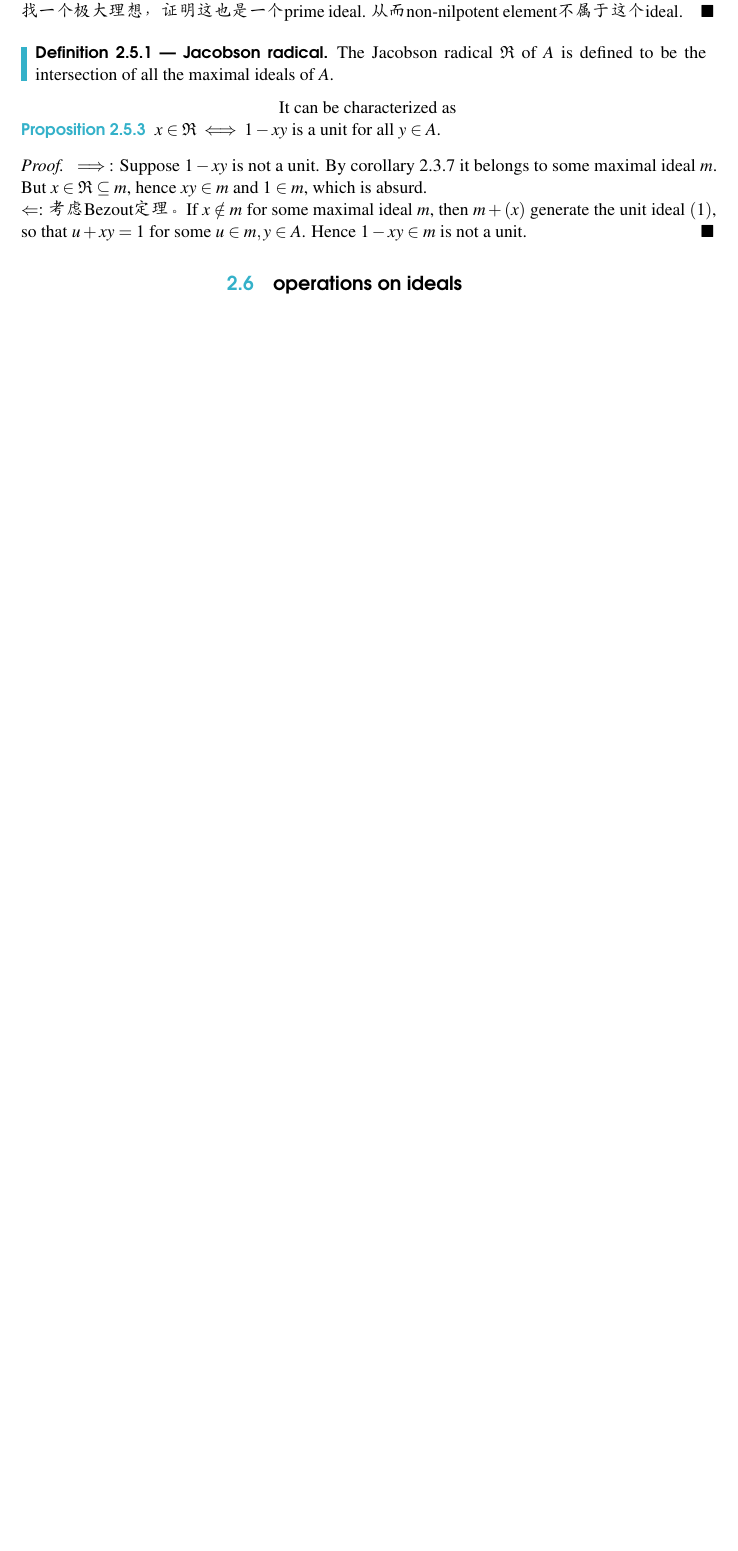
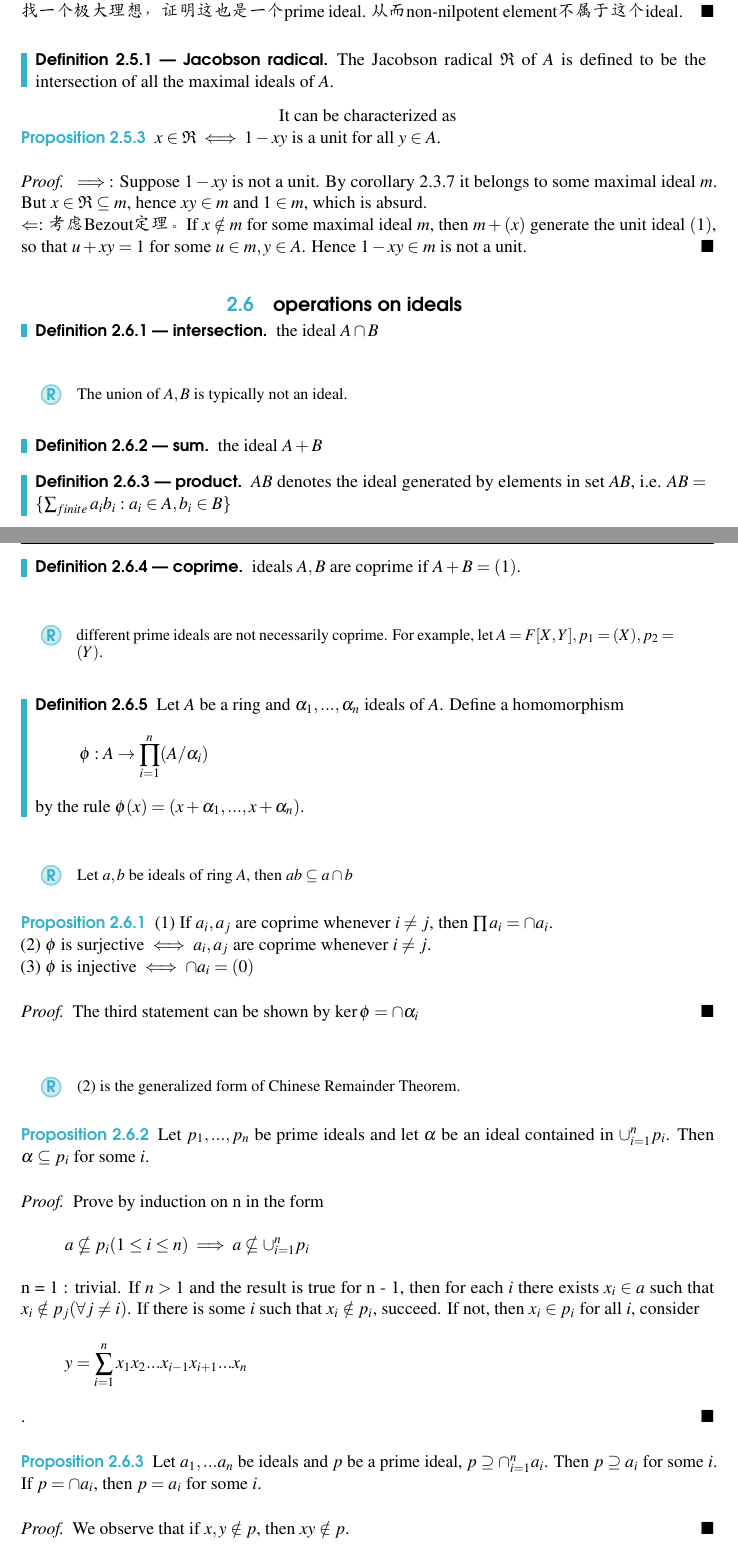
Before and after one commit to flaricy/algebra-notes, a LaTeX thesis (main.tex): part of page 17 of 19 before the commit and two parts of pages 17 and 18 of 21 after it, the two joined at a grey line, cut so that both start at the same text, the shorter picture padded with empty space. Compiled offline with pdfLaTeX.

Commit message:
operations on rings

```diff
--- a/main.tex
+++ b/main.tex
@@ -594,3 +595,65 @@ It can be characterized as
 \end{proof}
 
 \section{operations on ideals}
+\begin{definition}
+	[intersection] the ideal $A \cap B$
+\end{definition}
+\begin{remark}
+	The union of $A, B$ is typically not an ideal.
+\end{remark}
+
+\begin{definition}
+	[sum] the ideal $A + B$
+\end{definition}
+
+\begin{definition}
+	[product] $AB$ denotes the ideal generated by elements in set $AB$, i.e. $AB = \{\sum_{finite}a_ib_i : a_i \in A, b_i \in B\}$
+\end{definition}
+
+\begin{definition}
+	[coprime] ideals $A,B$ are coprime if $A + B = (1)$.
+\end{definition}
+\begin{remark}
+	different prime ideals are not necessarily coprime. For example, let $A = F[X, Y], p_1 = (X), p_2 = (Y)$.
+\end{remark}
+
+\begin{definition}
+	Let $A$ be a ring and $\alpha_1, ... ,\alpha_n$ ideals of $A$. Define a homomorphism
+\[\phi: A \to \prod_{i=1}^n(A/\alpha_i)\]
+by the rule $\phi(x) = (x+\alpha_1,...,x+\alpha_n)$.
+
+\end{definition}
+\begin{remark}
+	Let $a, b$ be ideals of ring $A$, then $ab \subseteq a \cap b$
+\end{remark}
+
+\begin{proposition}
+	(1) If $a_i, a_j$ are coprime whenever $i\neq j$, then $\prod a_i = \cap a_i$. \\
+	(2) $\phi$ is surjective $\iff$ $a_i, a_j$ are coprime whenever $i\neq j$. \\
+	(3) $\phi$ is injective $\iff$ $\cap a_i = (0)$
+\end{proposition}
+\begin{proof}
+	The third statement can be shown by $\ker \phi = \cap \alpha_i$
+\end{proof}
+\begin{remark}
+	(2) is the generalized form of Chinese Remainder Theorem.
+\end{remark}
+
+\begin{proposition}
+	Let $p_1, ... , p_n$ be prime ideals and let $\alpha$ be an ideal contained in $\cup_{i=1}^n p_i$. Then $\alpha \subseteq p_i$ for some $i$.
+\end{proposition}
+\begin{proof}
+	Prove by induction on n in the form
+	\[a \nsubseteq p_i (1\leq i \leq n) \implies a\nsubseteq \cup_{i=1}^n p_i\]
+	n = 1 : trivial. If $n>1$ and the result is true for n - 1, then for each $i$ there exists $x_i \in a$ such that $x_i \notin p_j(\forall j\neq i)$. If there is some $i$ such that $x_i \notin p_i$, succeed. If not, then $x_i \in p_i$ for all $i$,
+	consider
+	\[y = \sum_{i=1}^{n}x_1x_2...x_{i-1}x_{i+1}...x_n\].
+\end{proof}
+
+
+\begin{proposition}
+	Let $a_1,...a_n$ be ideals and $p$ be a prime ideal, $p \supseteq \cap_{i=1}^n a_i$. Then $p \supseteq a_i$ for some $i$. If $p = \cap a_i$, then $p = a_i$ for some $i$.
+\end{proposition}
+\begin{proof}
+	We observe that if $x,y \notin p$, then $xy \notin p$.
+\end{proof}
```
Also changed, not shown: main.tex (19 more changed lines), 2 other files.
